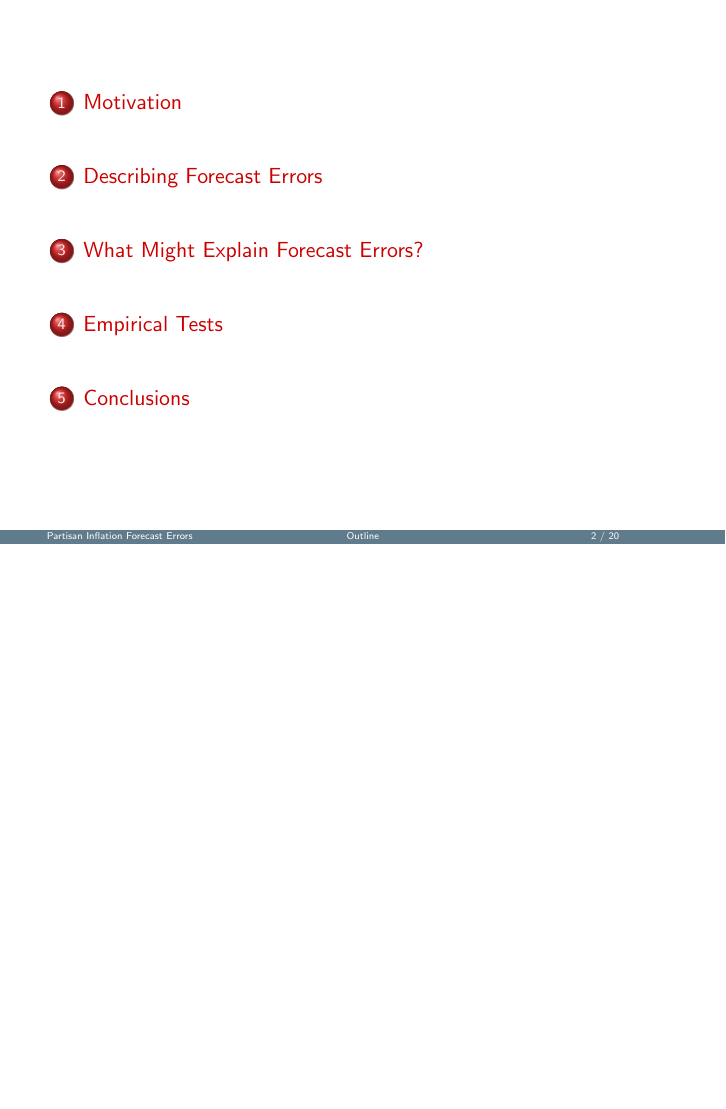
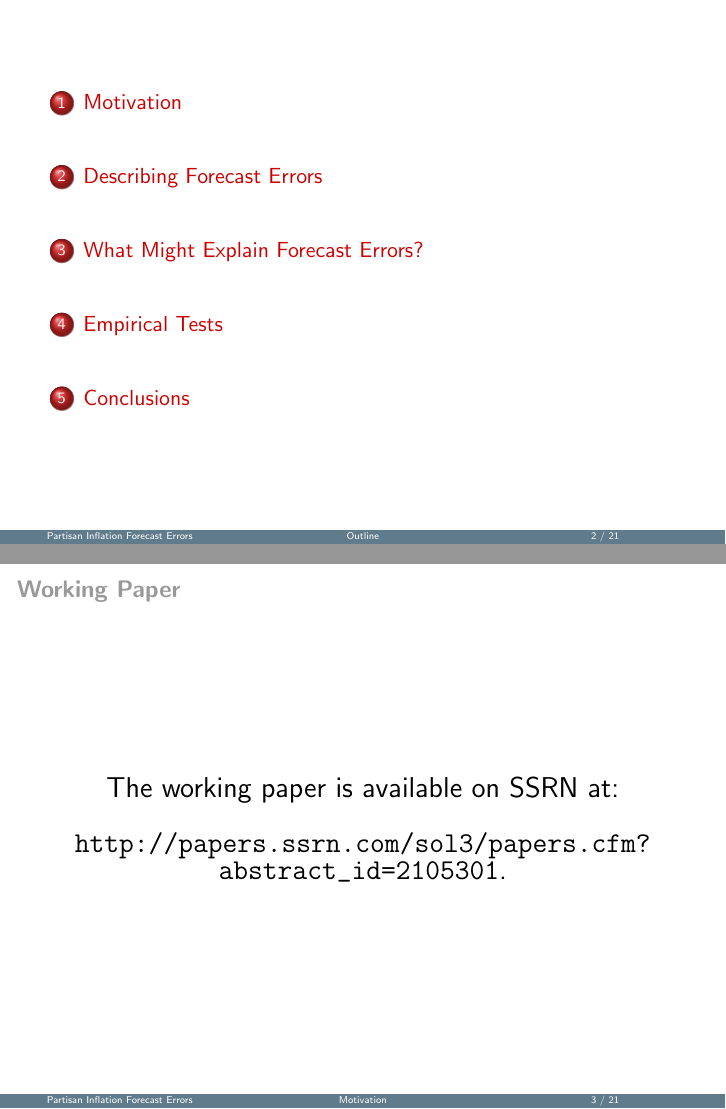
Before and after one commit to christophergandrud/GreenBook, LaTeX slides (Presentation/APSAGreenBookPresentation.tex): page 2 of 35 before the commit and pages 2 and 3 of 36 after it, the two joined at a grey line, the shorter picture padded with empty space. The pictures show the PDF file Presentation/APSAGreenBookPresentation.pdf that the author committed with the source.

```diff
--- a/Presentation/APSAGreenBookPresentation.tex
+++ b/Presentation/APSAGreenBookPresentation.tex
@@ -34,6 +35,13 @@
 
 %%%%%%%%%%%%%%%%%%%%%%%%%%%%%%%%% Motivation %%%%%%%%%%%%%%%%%%%%%%%%%%%%%%%%%%%%%
 \section{Motivation}
+\frame{
+  \frametitle{Working Paper}
+  \begin{center}
+    {\Large{The working paper is available on SSRN at: \\[0.5cm] \url{http://papers.ssrn.com/sol3/papers.cfm?abstract_id=2105301}.}}
+  \end{center}
+}
+
 \frame{
   \frametitle{Presidential Partisan Infaltion Forecast Bias}
   {\Large{Presidential Partisan Inflation Forecast Bias:}}\\[0.5cm]
```
Also changed, not shown: Presentation/APSAGreenBookPresentation.pdf, Presentation/APSAGreenBookPresentation.tex (11 more changed lines), 6 other files.
